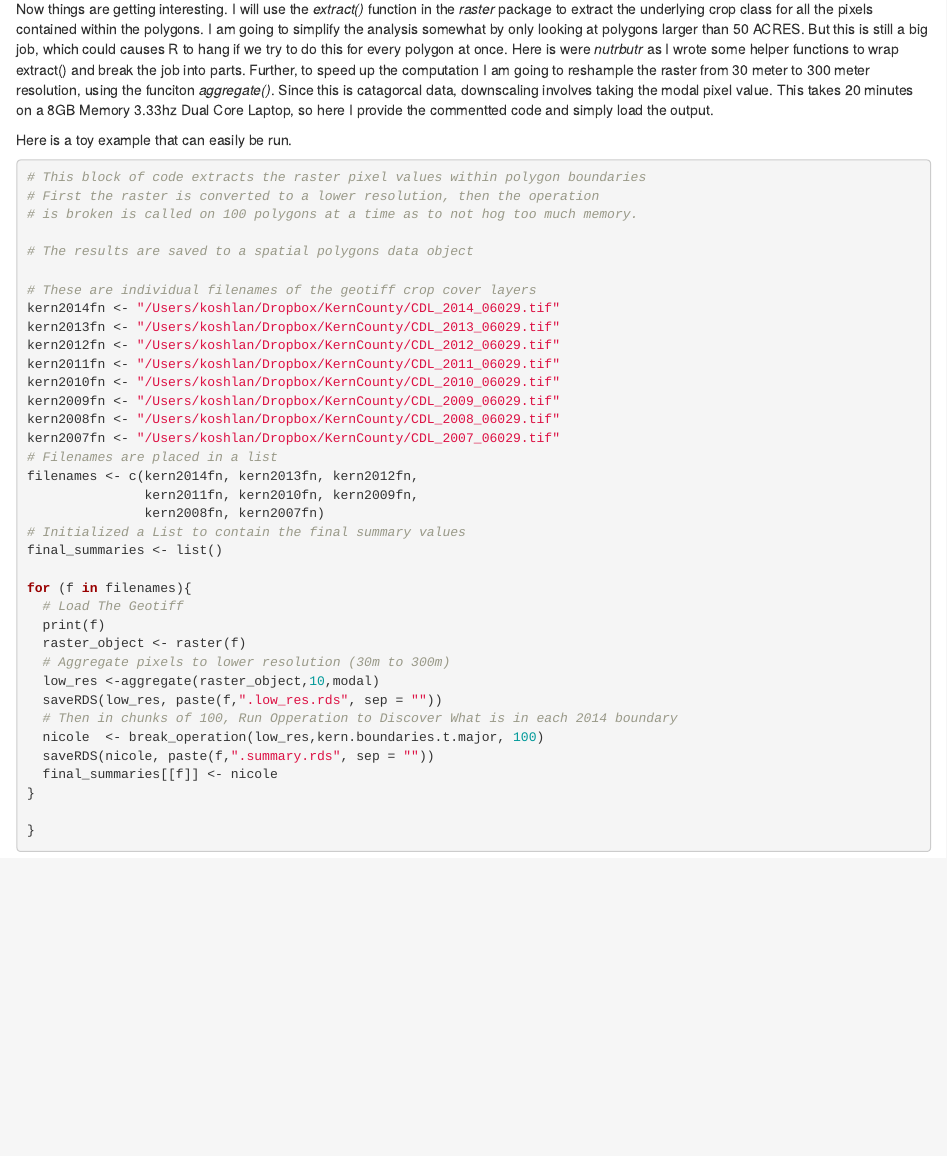
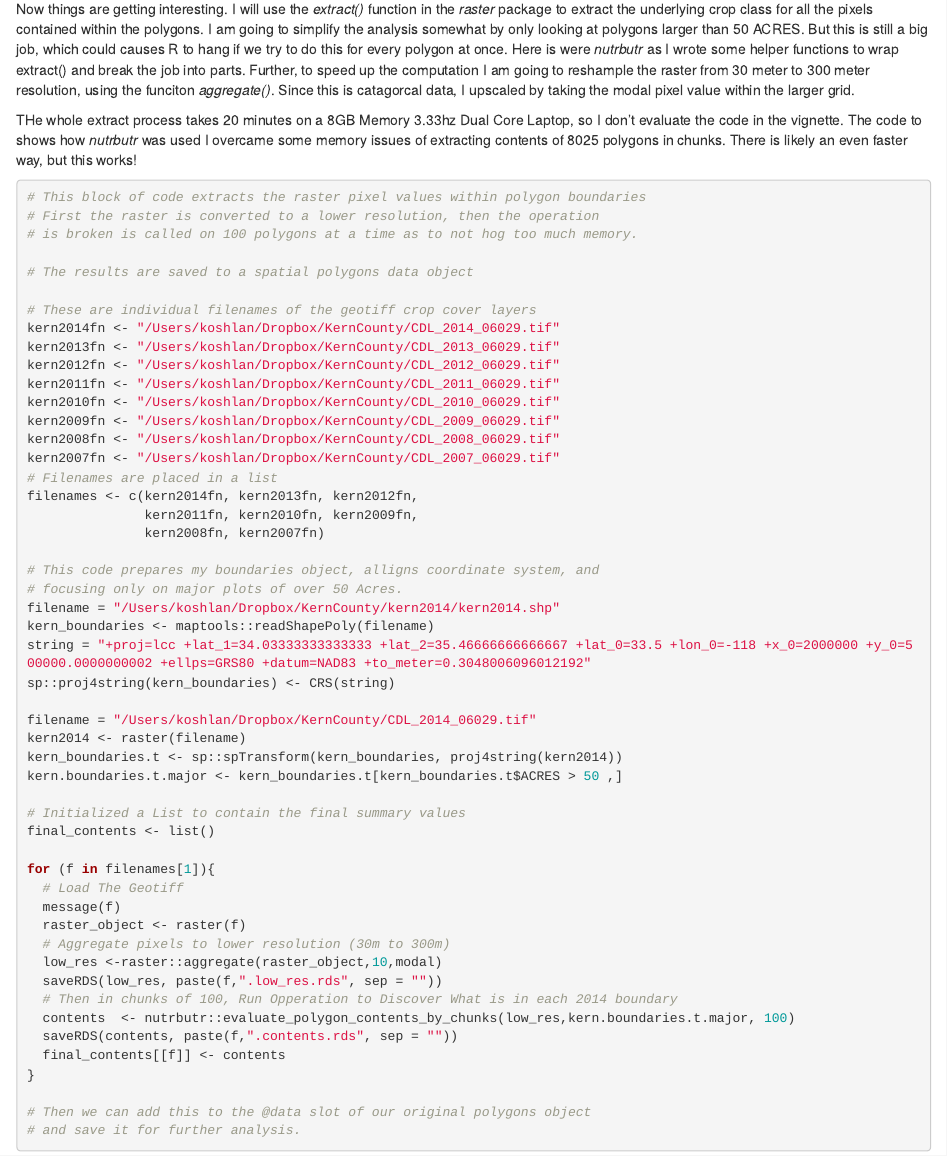
Before and after one commit to koshlan/nutrbutr, an R Markdown document (nutrbutr/SpatialVignettes.Rmd): the page in a window 1100 px wide, from 2740 px down. Rendered offline with R 4.5, knitr and Pandoc, with nearby package versions; some code elsewhere in the file could not run offline.

Commit message:
non-eval code tested in Vignette

````diff
--- a/nutrbutr/SpatialVignettes.Rmd
+++ b/nutrbutr/SpatialVignettes.Rmd
@@ -81,10 +81,9 @@ From visual inspection, agricultural plots circumscribe regions of crop-cover. T
 
 #### Determining crop-cover types in each parcel over time.
 
-Now things are getting interesting. I will use the *extract()* function in the *raster* package to extract the underlying crop class for all the pixels contained within the polygons. I am going to simplify the analysis somewhat by only looking at polygons larger than 50 ACRES. But this is still a big job, which could causes R to hang if we try to do this for every polygon at once. Here is were *nutrbutr* as I wrote some helper functions to wrap extract() and break the job into parts. Further, to speed up the computation I am going to reshample the raster from 30 meter to 300 meter resolution, using the funciton *aggregate()*. Since this is catagorcal data, downscaling involves taking the modal pixel value. This takes 20 minutes on a 8GB Memory 3.33hz Dual Core Laptop, so here I provide the commentted code and simply load the output.
+Now things are getting interesting. I will use the *extract()* function in the *raster* package to extract the underlying crop class for all the pixels contained within the polygons. I am going to simplify the analysis somewhat by only looking at polygons larger than 50 ACRES. But this is still a big job, which could causes R to hang if we try to do this for every polygon at once. Here is were *nutrbutr* as I wrote some helper functions to wrap extract() and break the job into parts. Further, to speed up the computation I am going to reshample the raster from 30 meter to 300 meter resolution, using the funciton *aggregate()*. Since this is catagorcal data, I upscaled by  taking the modal pixel value within the larger grid.
 
-Here is a toy example that can easily be run.
-
+THe whole extract process takes 20 minutes on a 8GB Memory 3.33hz Dual Core Laptop, so I don't evaluate the code in the vignette. The code to shows how *nutrbutr* was used I overcame some memory issues of extracting contents of 8025 polygons in chunks. There is likely an even faster way, but this works!
 
 
 ```{r, eval=FALSE}
@@ -107,22 +106,36 @@ kern2007fn <- "/Users/koshlan/Dropbox/KernCounty/CDL_2007_06029.tif"
 filenames <- c(kern2014fn, kern2013fn, kern2012fn,
                kern2011fn, kern2010fn, kern2009fn,
                kern2008fn, kern2007fn)
+
+# This code prepares my boundaries object, alligns coordinate system, and
+# focusing only on major plots of over 50 Acres.
+filename = "/Users/koshlan/Dropbox/KernCounty/kern2014/kern2014.shp"
+kern_boundaries <- maptools::readShapePoly(filename)
+string = "+proj=lcc +lat_1=34.03333333333333 +lat_2=35.46666666666667 +lat_0=33.5 +lon_0=-118 +x_0=2000000 +y_0=500000.0000000002 +ellps=GRS80 +datum=NAD83 +to_meter=0.3048006096012192"
+sp::proj4string(kern_boundaries) <- CRS(string)
+
+filename = "/Users/koshlan/Dropbox/KernCounty/CDL_2014_06029.tif"
+kern2014 <- raster(filename)
+kern_boundaries.t <- sp::spTransform(kern_boundaries, proj4string(kern2014))
+kern.boundaries.t.major <- kern_boundaries.t[kern_boundaries.t$ACRES > 50 ,]
+
 # Initialized a List to contain the final summary values
-final_summaries <- list()
+final_contents <- list()
 
-for (f in filenames){
+for (f in filenames[1]){
   # Load The Geotiff
-  print(f)
+  message(f)
   raster_object <- raster(f)
   # Aggregate pixels to lower resolution (30m to 300m)
-  low_res <-aggregate(raster_object,10,modal)
+  low_res <-raster::aggregate(raster_object,10,modal)
   saveRDS(low_res, paste(f,".low_res.rds", sep = ""))
   # Then in chunks of 100, Run Opperation to Discover What is in each 2014 boundary
-  nicole  <- break_operation(low_res,kern.boundaries.t.major, 100)
-  saveRDS(nicole, paste(f,".summary.rds", sep = ""))
-  final_summaries[[f]] <- nicole
+  contents  <- nutrbutr::evaluate_polygon_contents_by_chunks(low_res,kern.boundaries.t.major, 100)
+  saveRDS(contents, paste(f,".contents.rds", sep = ""))
+  final_contents[[f]] <- contents
 }
 
-}
+# Then we can add this to the @data slot of our original polygons object
+# and save it for further analysis.
 
 ```
````
Also changed, not shown: nutrbutr/FunctionOperationVignette.Rmd (+0 -1 lines).
